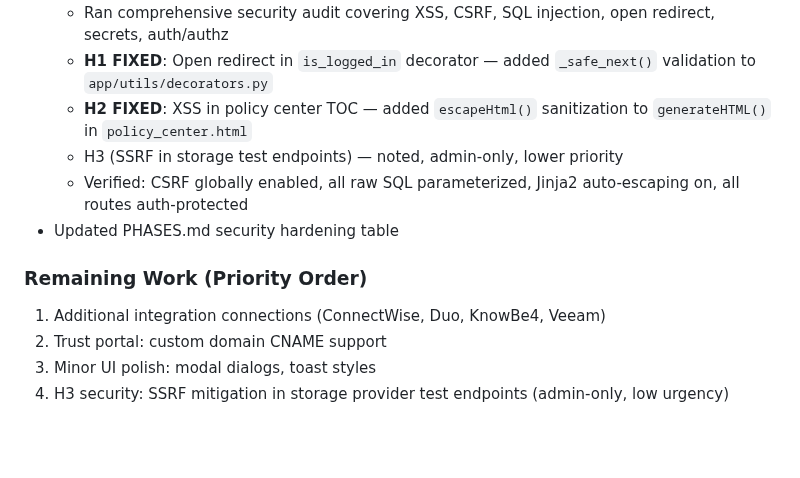
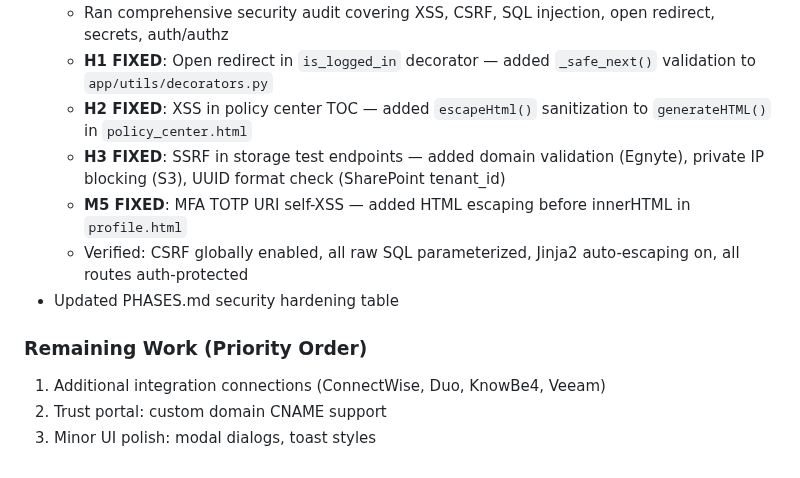
Before and after one commit to masridigital/md-compliance, a Markdown page: MEMORY.md, the part around the change. Rendered like a GitHub page; blank space fills up the shorter version.

Commit message:
Update MEMORY.md: all security findings addressed
https://claude.ai/code/session_018bFoyGEMyZorqQv3FAbg1F

```diff
--- a/MEMORY.md
+++ b/MEMORY.md
@@ -164,7 +164,8 @@ Last updated: 2026-04-11
   - Ran comprehensive security audit covering XSS, CSRF, SQL injection, open redirect, secrets, auth/authz
   - **H1 FIXED**: Open redirect in `is_logged_in` decorator — added `_safe_next()` validation to `app/utils/decorators.py`
   - **H2 FIXED**: XSS in policy center TOC — added `escapeHtml()` sanitization to `generateHTML()` in `policy_center.html`
-  - H3 (SSRF in storage test endpoints) — noted, admin-only, lower priority
+  - **H3 FIXED**: SSRF in storage test endpoints — added domain validation (Egnyte), private IP blocking (S3), UUID format check (SharePoint tenant_id)
+  - **M5 FIXED**: MFA TOTP URI self-XSS — added HTML escaping before innerHTML in `profile.html`
   - Verified: CSRF globally enabled, all raw SQL parameterized, Jinja2 auto-escaping on, all routes auth-protected
 - Updated PHASES.md security hardening table
 
@@ -172,4 +173,3 @@ Last updated: 2026-04-11
 1. Additional integration connections (ConnectWise, Duo, KnowBe4, Veeam)
 2. Trust portal: custom domain CNAME support
 3. Minor UI polish: modal dialogs, toast styles
-4. H3 security: SSRF mitigation in storage provider test endpoints (admin-only, low urgency)
```
